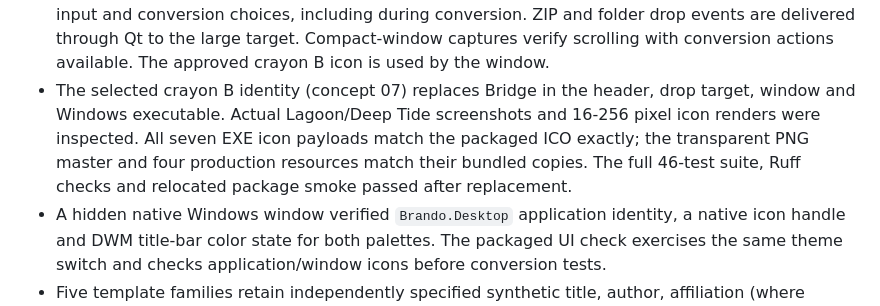
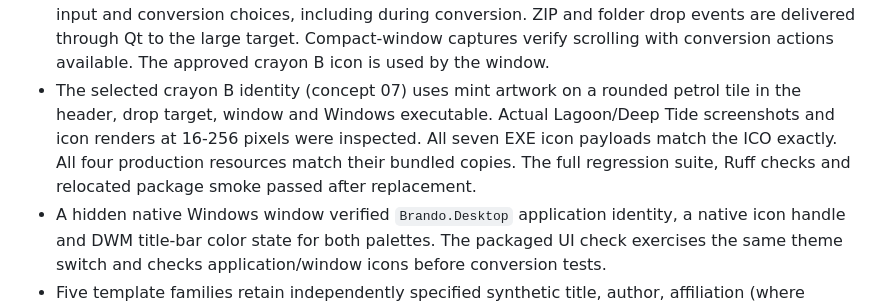
Before and after one commit to Giacomo98DaRe/Brando-From-LaTeX-to-Word, a Markdown page: docs/VALIDATION.md, the part around the change. GitHub-like rendering.

```diff
--- a/docs/VALIDATION.md
+++ b/docs/VALIDATION.md
@@ -27,11 +27,11 @@ Updated 2026-11-11. Development host is Windows x86-64, CPython 3.12.16.
   captured input and conversion choices, including during conversion. ZIP and folder drop
   events are delivered through Qt to the large target. Compact-window captures verify scrolling
   with conversion actions available. The approved crayon B icon is used by the window.
-- The selected crayon B identity (concept 07) replaces Bridge in the header, drop target,
-  window and Windows executable. Actual Lagoon/Deep Tide screenshots and 16-256 pixel
-  icon renders were inspected. All seven EXE icon payloads match the packaged ICO exactly;
-  the transparent PNG master and four production resources match their bundled copies.
-  The full 46-test suite, Ruff checks and relocated package smoke passed after replacement.
+- The selected crayon B identity (concept 07) uses mint artwork on a rounded petrol tile
+  in the header, drop target, window and Windows executable. Actual Lagoon/Deep Tide screenshots
+  and icon renders at 16-256 pixels were inspected. All seven EXE icon payloads match the ICO
+  exactly. All four production resources match their bundled copies. The full regression suite,
+  Ruff checks and relocated package smoke passed after replacement.
 - A hidden native Windows window verified `Brando.Desktop` application identity, a native icon
   handle and DWM title-bar color state for both palettes. The packaged UI check exercises the
   same theme switch and checks application/window icons before conversion tests.
```
Also changed, not shown: docs/BUILDING.md (+2 -1 lines), docs/images/desktop-dark.png, docs/images/desktop.png.
